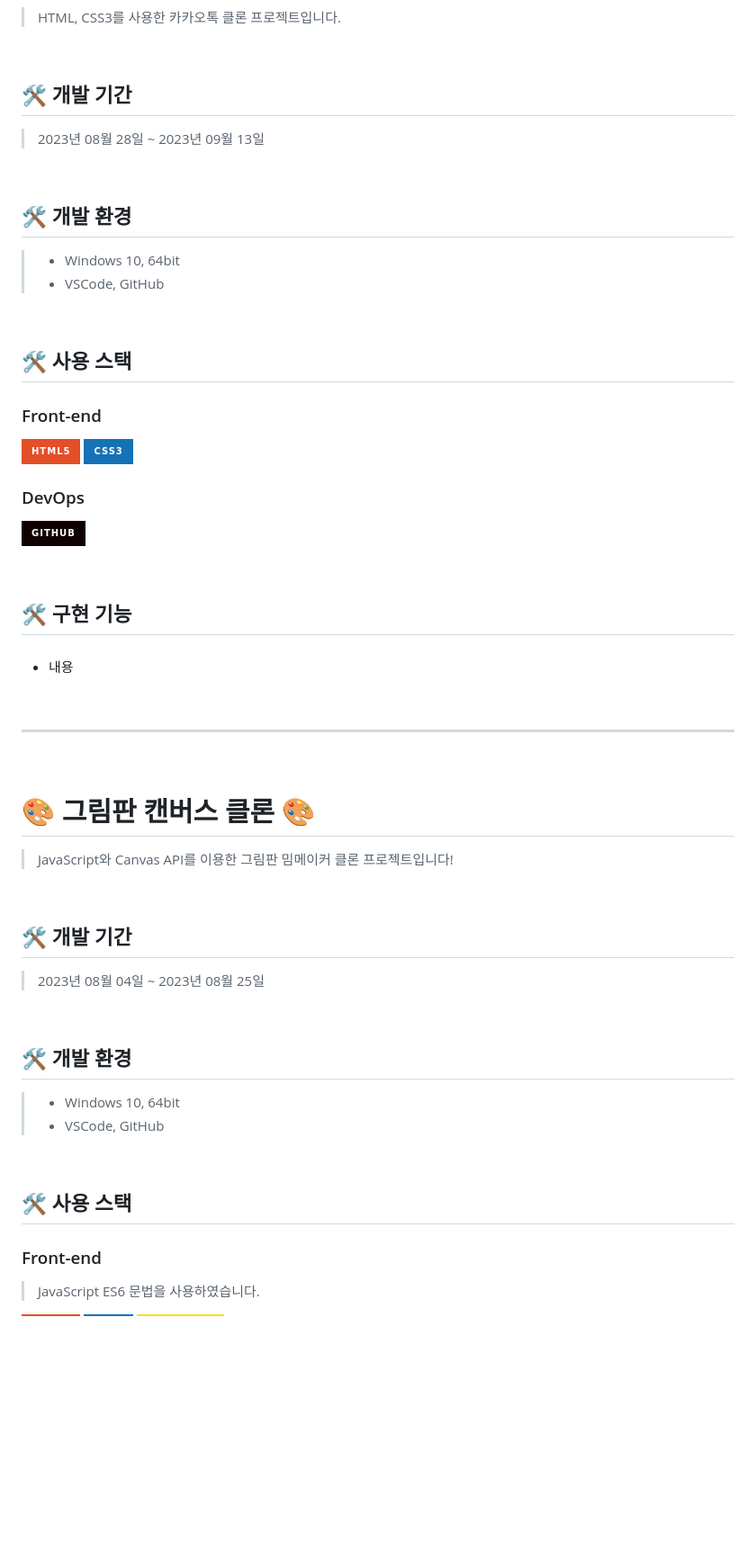
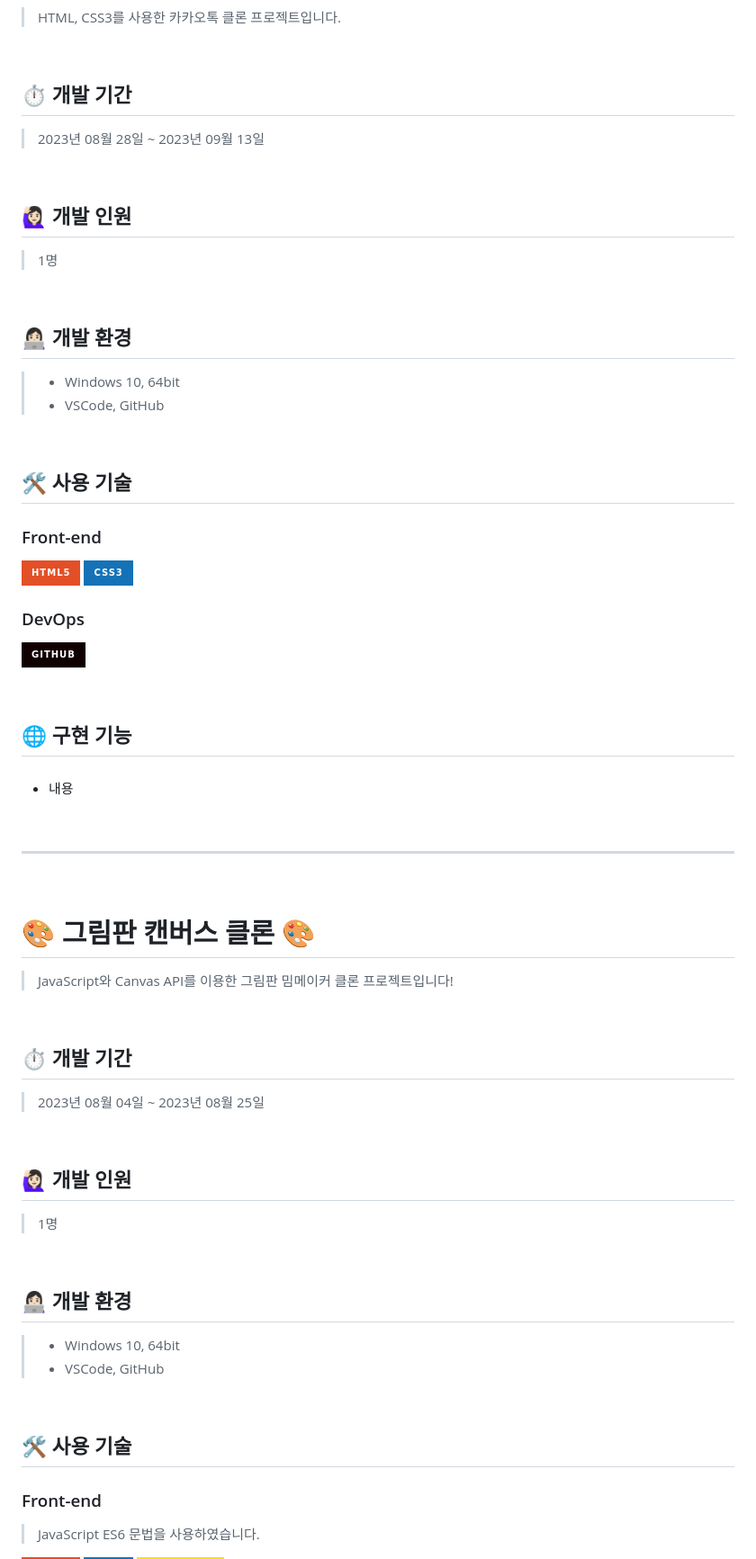
Before and after one commit to Yeon-seong/FrontEnd_Project, a Markdown page: README.md, the part around one of its changes. Shown at 90% size. Rendered like a GitHub page; badges without logos; blank space fills up the shorter version.

Commit message:
프로젝트 개발 인원 항목 추가

```diff
--- a/README.md
+++ b/README.md
@@ -2,16 +2,20 @@
 > HTML, CSS3를 사용한 카카오톡 클론 프로젝트입니다.
 <br>
 
-## 🛠 개발 기간
+## ⏱ 개발 기간
 > 2023년 08월 28일 ~ 2023년 09월 13일
 <br>
 
-## 🛠 개발 환경
+## 🙋🏻‍♀️ 개발 인원
+> 1명
+<br>
+
+## 👩🏻‍💻 개발 환경
 > * Windows 10, 64bit
 > * VSCode, GitHub
 <br>
 
-## 🛠 사용 스택
+## 🛠 사용 기술
 ### Front-end
   <p>
     <!-- HTML5 스킬 아이콘 -->
@@ -27,7 +31,7 @@
   </p>
 <br>
 
-## 🛠 구현 기능
+## 🌐 구현 기능
 ###
 * 내용
 <br>
@@ -40,16 +44,20 @@
 > JavaScript와 Canvas API를 이용한 그림판 밈메이커 클론 프로젝트입니다!
 <br>
 
-## 🛠 개발 기간
+## ⏱ 개발 기간
 > 2023년 08월 04일 ~ 2023년 08월 25일
 <br>
 
-## 🛠 개발 환경
+## 🙋🏻‍♀️ 개발 인원
+> 1명
+<br>
+
+## 👩🏻‍💻 개발 환경
 > * Windows 10, 64bit
 > * VSCode, GitHub
 <br>
 
-## 🛠 사용 스택
+## 🛠 사용 기술
 ### Front-end
 > JavaScript ES6 문법을 사용하였습니다.
   <p>
```
Also changed, not shown: other parts of README.md (+9 -5 lines).
